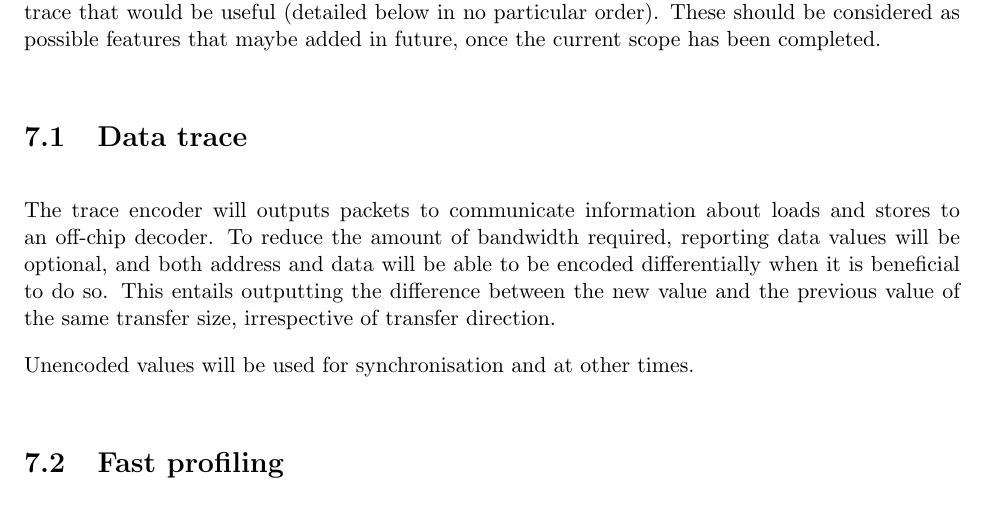
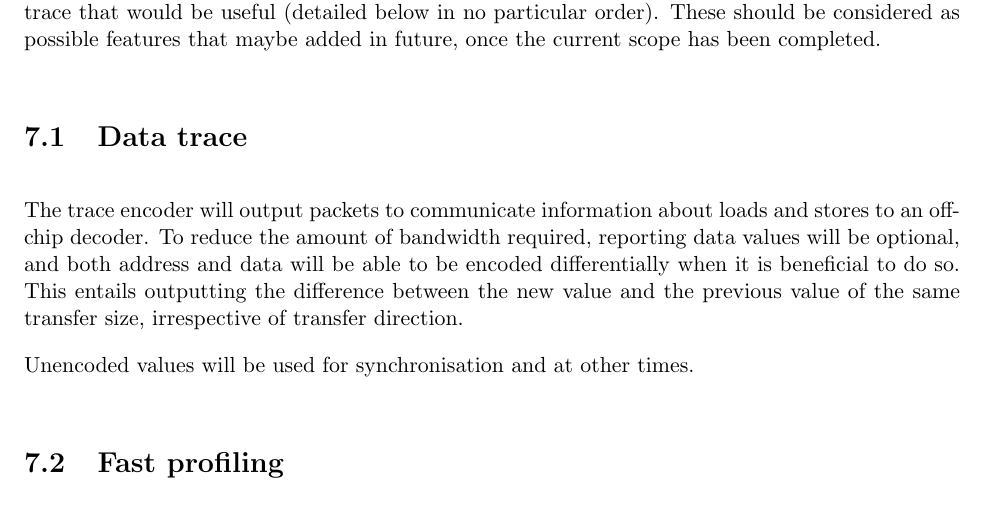
Before and after one commit to riscv-non-isa/riscv-trace-spec, a LaTeX thesis (riscv-trace-spec.tex, which reads futures.tex): part of page 39 of 40, cut so that both start at the same text. Compiled offline with pdfLaTeX.

Commit message:
Spelling

```diff
--- a/futures.tex
+++ b/futures.tex
@@ -8,7 +8,7 @@ once the current scope has been completed.
 
 \section{Data trace}
 
-The trace encoder will outputs packets to communicate information
+The trace encoder will output packets to communicate information
 about loads and stores to an off-chip decoder.  To reduce the amount
 of bandwidth required, reporting data values will be optional, and
 both address and data will be able to be encoded differentially when
```
